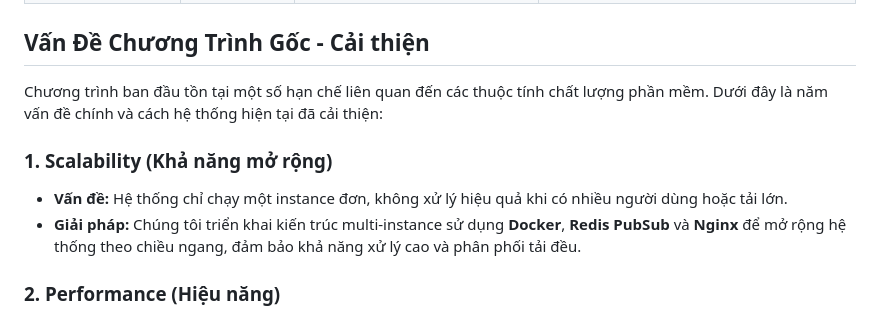
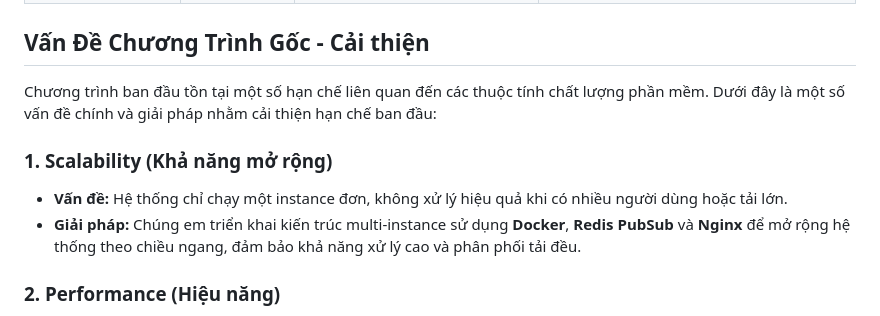
Before and after one commit to BuiDoKhoiNguyen/KTPM, a Markdown page: README.md, the part around the change. Drawn GitHub-style.

```diff
--- a/README.md
+++ b/README.md
@@ -166,12 +166,12 @@ npm run dev
 
 ## Vấn Đề Chương Trình Gốc - Cải thiện
 
-Chương trình ban đầu tồn tại một số hạn chế liên quan đến các thuộc tính chất lượng phần mềm. Dưới đây là năm vấn đề chính và cách hệ thống hiện tại đã cải thiện:
+Chương trình ban đầu tồn tại một số hạn chế liên quan đến các thuộc tính chất lượng phần mềm. Dưới đây là một số vấn đề chính và giải pháp nhằm cải thiện hạn chế ban đầu:
 
 ### 1. Scalability (Khả năng mở rộng)
 
 -   **Vấn đề:** Hệ thống chỉ chạy một instance đơn, không xử lý hiệu quả khi có nhiều người dùng hoặc tải lớn.
--   **Giải pháp:** Chúng tôi triển khai kiến trúc multi-instance sử dụng **Docker**, **Redis PubSub** và **Nginx** để mở rộng hệ thống theo chiều ngang, đảm bảo khả năng xử lý cao và phân phối tải đều.
+-   **Giải pháp:** Chúng em triển khai kiến trúc multi-instance sử dụng **Docker**, **Redis PubSub** và **Nginx** để mở rộng hệ thống theo chiều ngang, đảm bảo khả năng xử lý cao và phân phối tải đều.
 
 ### 2. Performance (Hiệu năng)
 
```
